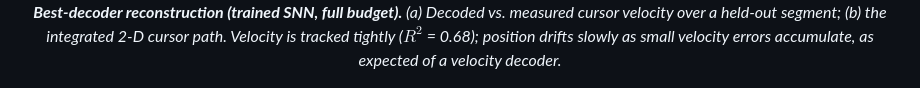
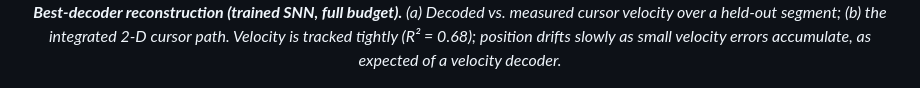
Before and after one commit to manrajmondair/neuromorphic-bci, a Markdown page: README.md, the part around the change. GitHub-like rendering.

Commit message:
Fix formatting of R² in README.md

```diff
--- a/README.md
+++ b/README.md
@@ -219,7 +219,7 @@ per-model results + figure in [`results/best/`](results/best/).
        alt="Best decoder velocity and cursor-path reconstruction."><br>
   <em><b>Best-decoder reconstruction (trained SNN, full budget).</b> (a) Decoded
   vs. measured cursor velocity over a held-out segment; (b) the integrated 2-D
-  cursor path. Velocity is tracked tightly ($R^2$ = 0.68); position drifts slowly
+  cursor path. Velocity is tracked tightly (R² = 0.68); position drifts slowly
   as small velocity errors accumulate, as expected of a velocity decoder.</em>
 </p>
 
```
